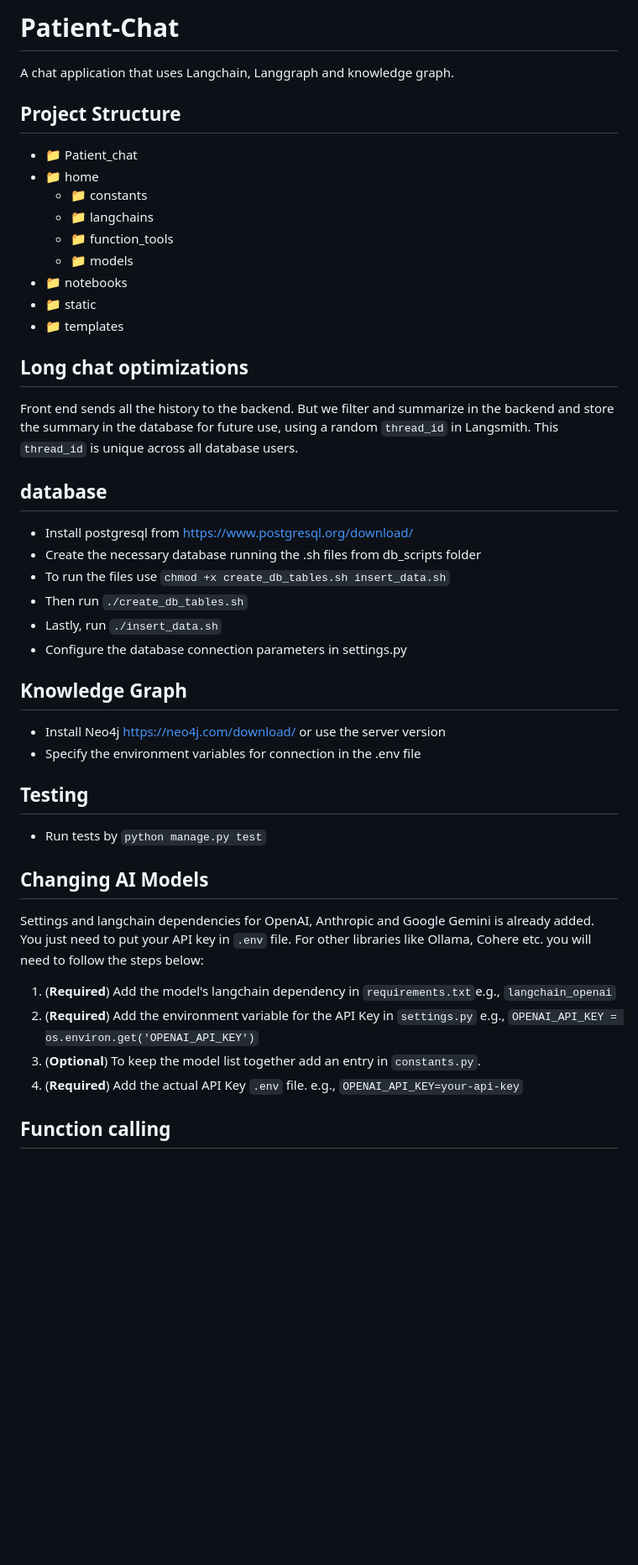
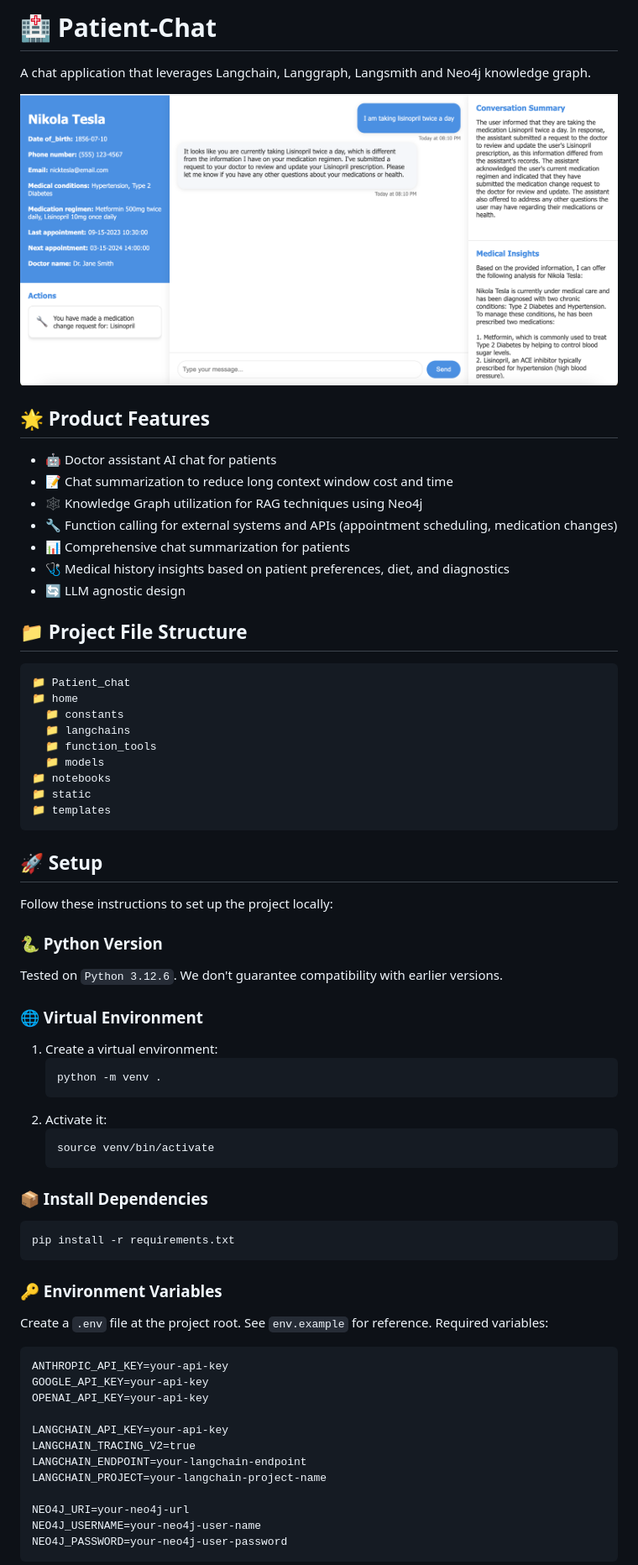
Before and after one commit to sajedjalil/Patient-Chat, a Markdown page: README.md, the part around the change printed below. Shown: that part at 84% size. Drawn GitHub-style; pictures changed too: chat.png (added); blank space fills up the shorter version.

````diff
--- a/README.md
+++ b/README.md
@@ -1,43 +1,74 @@
-# Patient-Chat
-A chat application that uses Langchain, Langgraph and knowledge graph.
+# 🏥 Patient-Chat
 
+A chat application that leverages Langchain, Langgraph, Langsmith and Neo4j knowledge graph.
 
-## Project Structure
-- 📁  Patient_chat
-- 📁  home
-  - 📁 constants
-  - 📁 langchains
-  - 📁 function_tools
-  - 📁 models
-- 📁 notebooks
-- 📁 static
-- 📁 templates
+![chat.png](chat.png)
 
+## 🌟 Product Features
 
-## Long chat optimizations
-Front end sends all the history to the backend. But we filter and summarize in the backend and store the summary in the database for future use, using a random ```thread_id``` in Langsmith. This ```thread_id``` is unique across all database users.
+- 🤖 Doctor assistant AI chat for patients
+- 📝 Chat summarization to reduce long context window cost and time
+- 🕸️ Knowledge Graph utilization for RAG techniques using Neo4j
+- 🔧 Function calling for external systems and APIs (appointment scheduling, medication changes)
+- 📊 Comprehensive chat summarization for patients
+- 🩺 Medical history insights based on patient preferences, diet, and diagnostics
+- 🔄 LLM agnostic design
 
-## database
-- Install postgresql from https://www.postgresql.org/download/
-- Create the necessary database running the .sh files from db_scripts folder
-- To run the files use ```chmod +x create_db_tables.sh insert_data.sh```
-- Then run ```./create_db_tables.sh```
-- Lastly, run ```./insert_data.sh```
-- Configure the database connection parameters in settings.py
+## 📁 Project File Structure
 
-## Knowledge Graph
-- Install Neo4j https://neo4j.com/download/ or use the server version
-- Specify the environment variables for connection in the .env file
+```
+📁 Patient_chat
+📁 home
+  📁 constants
+  📁 langchains
+  📁 function_tools
+  📁 models
+📁 notebooks
+📁 static
+📁 templates
+```
 
-## Testing
-- Run tests by ```python manage.py test```
+## 🚀 Setup
 
+Follow these instructions to set up the project locally:
 
-## Changing AI Models
-Settings and langchain dependencies for OpenAI, Anthropic and Google Gemini is already added. You just need to put your API key in ```.env``` file. For other libraries like Ollama, Cohere etc. you will need to follow the steps below:
-1. (**Required**) Add the model's langchain dependency in ```requirements.txt```e.g., ```langchain_openai```
-2. (**Required**) Add the environment variable for the API Key in ```settings.py``` e.g., ```OPENAI_API_KEY = os.environ.get('OPENAI_API_KEY')```
-3. (**Optional**) To keep the model list together add an entry in ```constants.py```.
-4. (**Required**) Add the actual API Key ```.env``` file. e.g., ```OPENAI_API_KEY=your-api-key```
+### 🐍 Python Version
 
-## Function calling
+Tested on `Python 3.12.6`. We don't guarantee compatibility with earlier versions.
+
+### 🌐 Virtual Environment
+
+1. Create a virtual environment:
+   ```
+   python -m venv .
+   ```
+2. Activate it:
+   ```
+   source venv/bin/activate
+   ```
+
+### 📦 Install Dependencies
+
+```
+pip install -r requirements.txt
+```
+
+### 🔑 Environment Variables
+
+Create a `.env` file at the project root. See `env.example` for reference. Required variables:
+
+```
+ANTHROPIC_API_KEY=your-api-key
+GOOGLE_API_KEY=your-api-key
+OPENAI_API_KEY=your-api-key
+
+LANGCHAIN_API_KEY=your-api-key
+LANGCHAIN_TRACING_V2=true
+LANGCHAIN_ENDPOINT=your-langchain-endpoint
+LANGCHAIN_PROJECT=your-langchain-project-name
+
+NEO4J_URI=your-neo4j-url
+NEO4J_USERNAME=your-neo4j-user-name
+NEO4J_PASSWORD=your-neo4j-user-password
+```
+
````
Also changed, not shown: other parts of README.md (+83 -3 lines), start.png (added), 1 other file.
